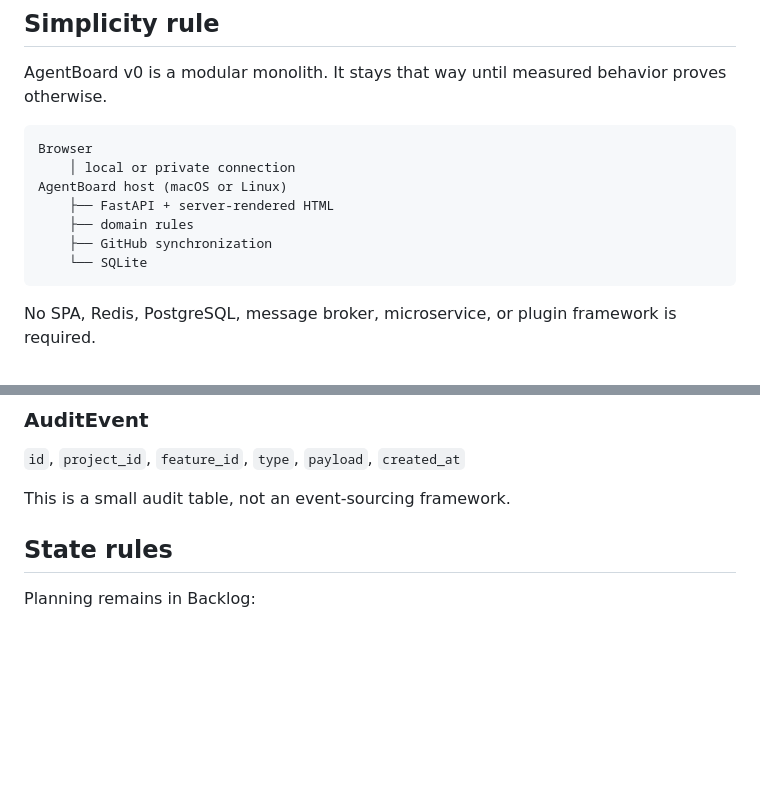
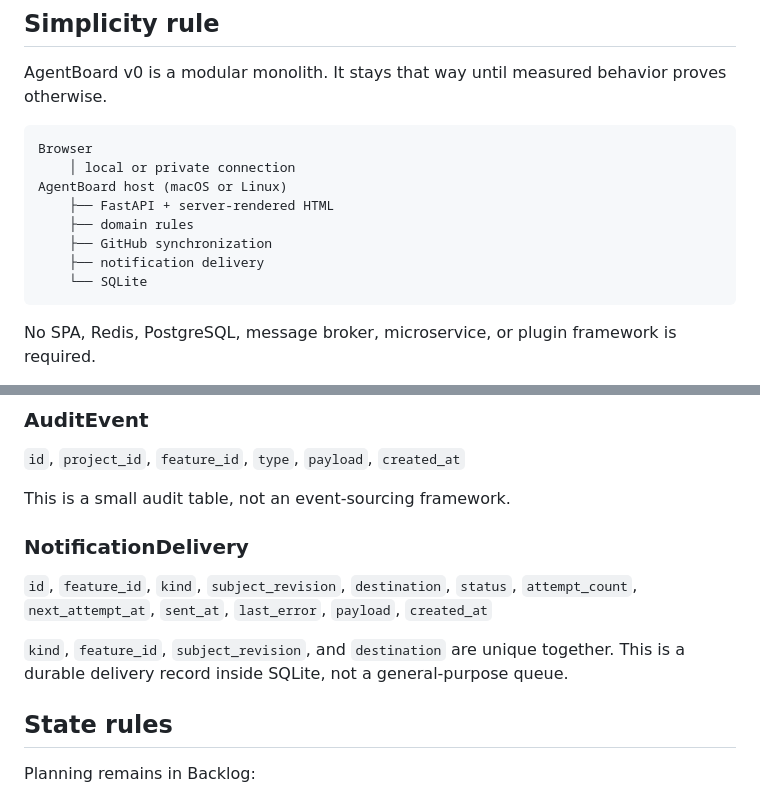
Before and after one commit to Vadimkomis/agentboard, a Markdown page: docs/architecture-design.md, 2 parts joined by grey strips. Drawn GitHub-style; blank space fills up the shorter version.

````diff
--- a/docs/architecture-design.md
+++ b/docs/architecture-design.md
@@ -14,6 +14,7 @@ AgentBoard host (macOS or Linux)
     ├── FastAPI + server-rendered HTML
     ├── domain rules
     ├── GitHub synchronization
+    ├── notification delivery
     └── SQLite
 ```
 
@@ -107,6 +110,15 @@ Kinds are `design` and `pull_request`.
 `id`, `project_id`, `feature_id`, `type`, `payload`, `created_at`
 
 This is a small audit table, not an event-sourcing framework.
+
+### NotificationDelivery
+
+`id`, `feature_id`, `kind`, `subject_revision`, `destination`, `status`,
+`attempt_count`, `next_attempt_at`, `sent_at`, `last_error`, `payload`,
+`created_at`
+
+`kind`, `feature_id`, `subject_revision`, and `destination` are unique together.
+This is a durable delivery record inside SQLite, not a general-purpose queue.
 
 ## State rules
 
````
Also changed, not shown: other parts of docs/architecture-design.md (+29 -8 lines), docs/acceptance-evals.md (+17 -2 lines), docs/product-brief.md (+14 -0 lines).
